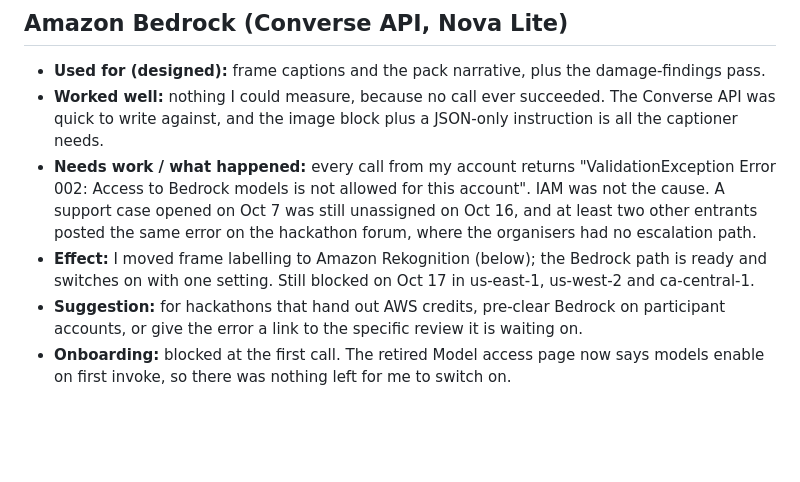
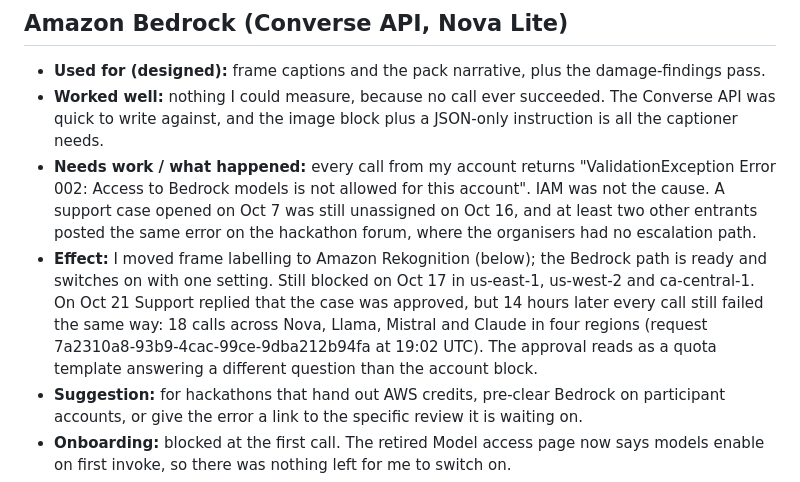
Before and after one commit to JonathanSolvesProblems/watermark, a Markdown page: docs/PRODUCT_FEEDBACK.md, the part around the change. Rendered like a GitHub page; blank space fills up the shorter version.

Commit message:
Product feedback: Bedrock still blocked after Support approved the case

```diff
--- a/docs/PRODUCT_FEEDBACK.md
+++ b/docs/PRODUCT_FEEDBACK.md
@@ -33,7 +33,7 @@ The friction log (`docs/FRICTION_LOG.md`) holds the itemised issues, with steps
 - **Used for (designed):** frame captions and the pack narrative, plus the damage-findings pass.
 - **Worked well:** nothing I could measure, because no call ever succeeded. The Converse API was quick to write against, and the image block plus a JSON-only instruction is all the captioner needs.
 - **Needs work / what happened:** every call from my account returns "ValidationException Error 002: Access to Bedrock models is not allowed for this account". IAM was not the cause. A support case opened on Oct 7 was still unassigned on Oct 16, and at least two other entrants posted the same error on the hackathon forum, where the organisers had no escalation path.
-- **Effect:** I moved frame labelling to Amazon Rekognition (below); the Bedrock path is ready and switches on with one setting. Still blocked on Oct 17 in us-east-1, us-west-2 and ca-central-1.
+- **Effect:** I moved frame labelling to Amazon Rekognition (below); the Bedrock path is ready and switches on with one setting. Still blocked on Oct 17 in us-east-1, us-west-2 and ca-central-1. On Oct 21 Support replied that the case was approved, but 14 hours later every call still failed the same way: 18 calls across Nova, Llama, Mistral and Claude in four regions (request 7a2310a8-93b9-4cac-99ce-9dba212b94fa at 19:02 UTC). The approval reads as a quota template answering a different question than the account block.
 - **Suggestion:** for hackathons that hand out AWS credits, pre-clear Bedrock on participant accounts, or give the error a link to the specific review it is waiting on.
 - **Onboarding:** blocked at the first call. The retired Model access page now says models enable on first invoke, so there was nothing left for me to switch on.
 - **Would I build with it again:** yes, once the account is cleared; it is the right tool for prose captions. Not on a deadline without that clearance first.
```
